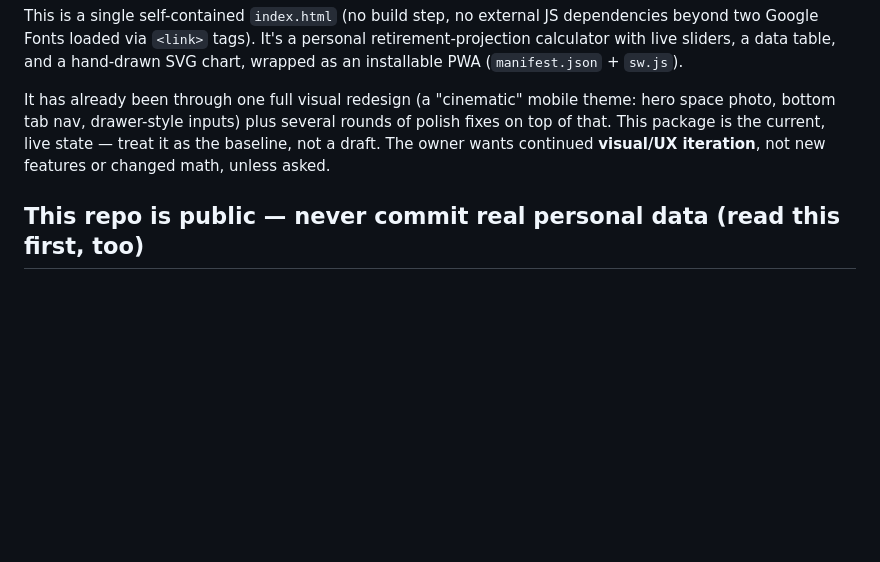
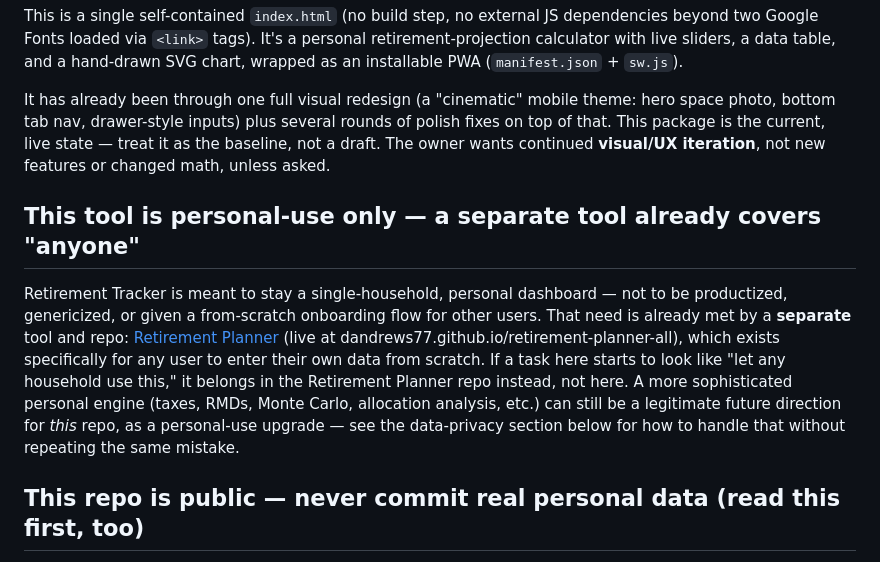
Before and after one commit to DAndrews77/retirement-tracker, a Markdown page: REDESIGN-NOTES.md, the part around the change. GitHub-like rendering; blank space fills up the shorter version.

Commit message:
Clarify Tracker is personal-use only; generic onboarding belongs in Retirement Planner

```diff
--- a/REDESIGN-NOTES.md
+++ b/REDESIGN-NOTES.md
@@ -10,6 +10,21 @@ theme: hero space photo, bottom tab nav, drawer-style inputs) plus several
 rounds of polish fixes on top of that. This package is the current, live
 state — treat it as the baseline, not a draft. The owner wants continued
 **visual/UX iteration**, not new features or changed math, unless asked.
+
+## This tool is personal-use only — a separate tool already covers "anyone"
+
+Retirement Tracker is meant to stay a single-household, personal dashboard —
+not to be productized, genericized, or given a from-scratch onboarding flow
+for other users. That need is already met by a **separate** tool and repo:
+[Retirement Planner](https://github.com/DAndrews77/retirement-planner-all)
+(live at dandrews77.github.io/retirement-planner-all), which exists
+specifically for any user to enter their own data from scratch. If a task
+here starts to look like "let any household use this," it belongs in the
+Retirement Planner repo instead, not here. A more sophisticated personal
+engine (taxes, RMDs, Monte Carlo, allocation analysis, etc.) can still be a
+legitimate future direction for *this* repo, as a personal-use upgrade — see
+the data-privacy section below for how to handle that without repeating the
+same mistake.
 
 ## This repo is public — never commit real personal data (read this first, too)
 
```
